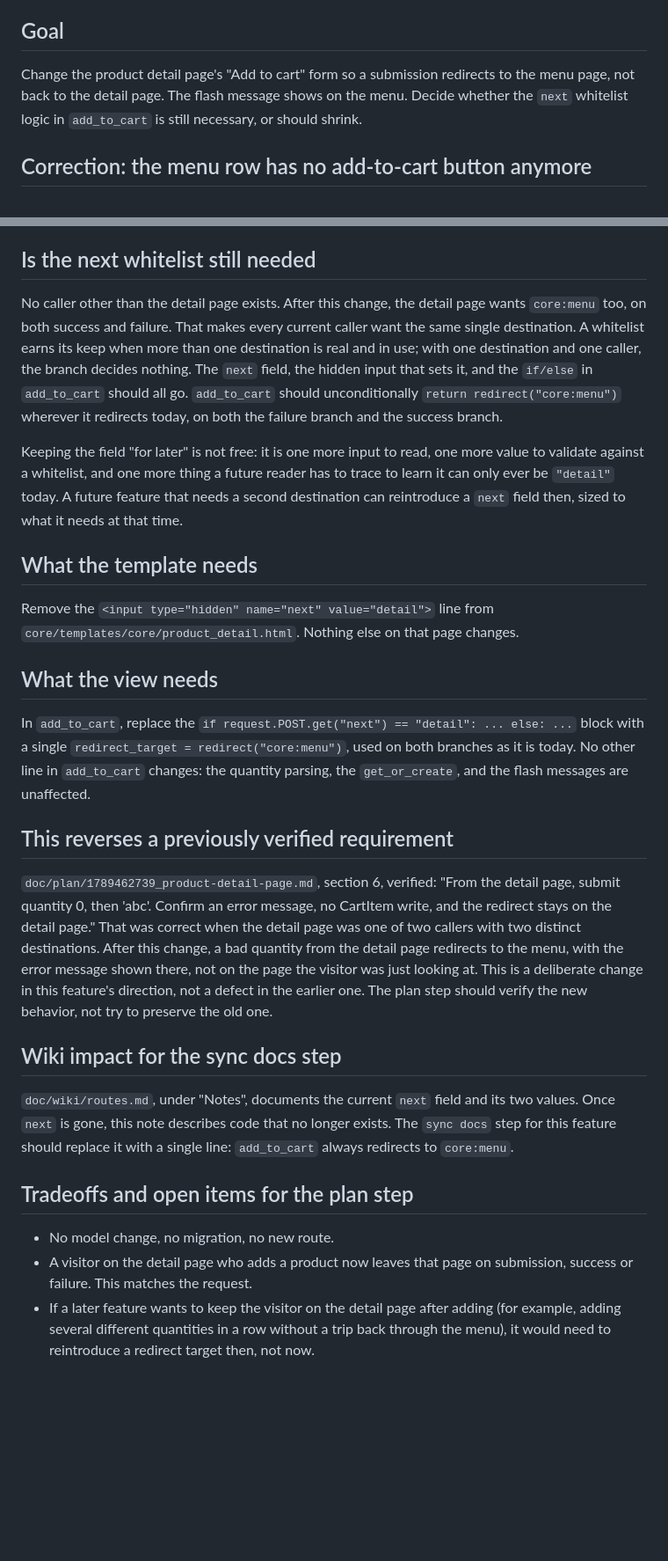
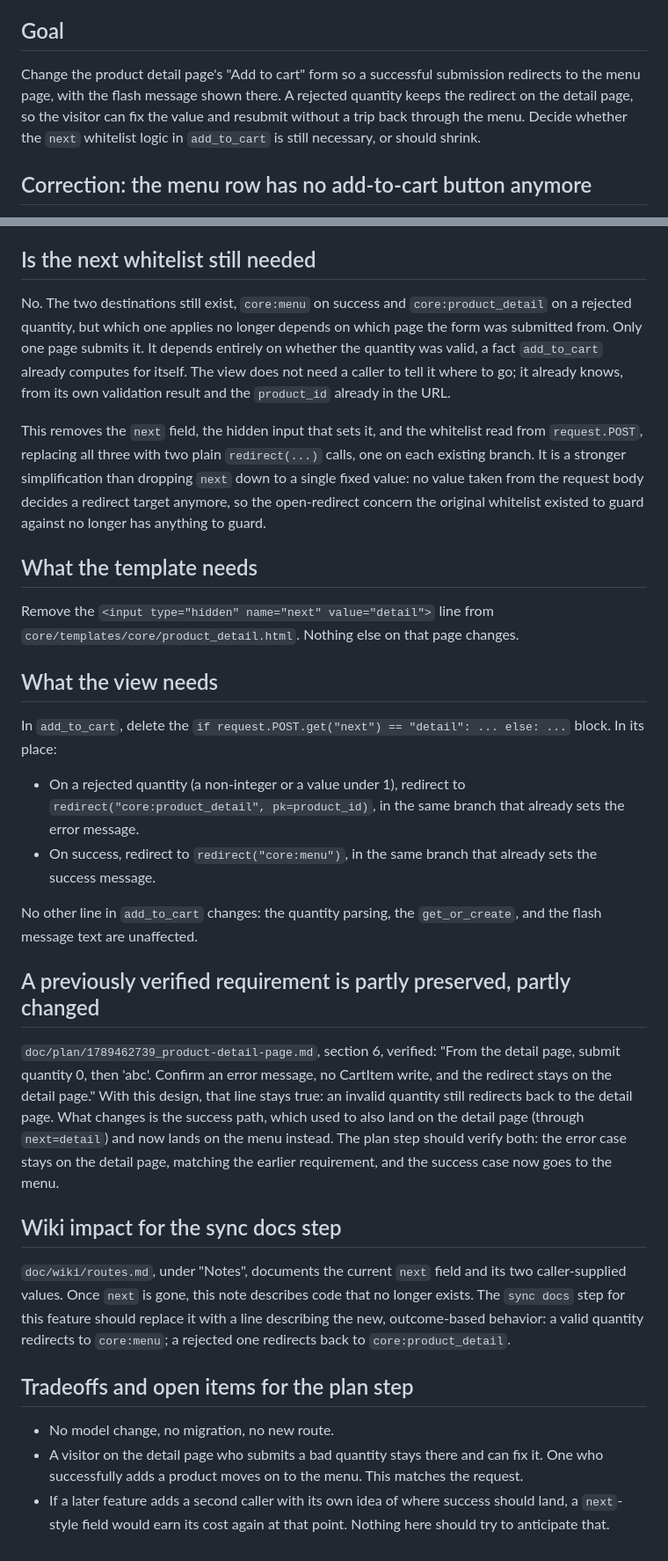
Before and after one commit to chriiistineee/digitalcafe, a Markdown page: doc/study/1789464788_add-to-cart-redirect-to-menu.md, 2 parts joined by grey strips. Shown at 88% size. GitHub-like rendering; blank space fills up the shorter version.

Commit message:
docs: revise study for add-to-cart redirect by outcome
Success goes to the menu, a rejected quantity stays on the detail
page. Drops next entirely in favor of two plain redirect() calls
chosen by the view's own validation result, not a caller-supplied
field, removing the open-redirect concern outright.

```diff
--- a/doc/study/1789464788_add-to-cart-redirect-to-menu.md
+++ b/doc/study/1789464788_add-to-cart-redirect-to-menu.md
@@ -4,10 +4,12 @@ Timestamp: 1789464788
 
 ## Goal
 
-Change the product detail page's "Add to cart" form so a submission
-redirects to the menu page, not back to the detail page. The flash
-message shows on the menu. Decide whether the `next` whitelist logic
-in `add_to_cart` is still necessary, or should shrink.
+Change the product detail page's "Add to cart" form so a successful
+submission redirects to the menu page, with the flash message shown
+there. A rejected quantity keeps the redirect on the detail page, so
+the visitor can fix the value and resubmit without a trip back through
+the menu. Decide whether the `next` whitelist logic in `add_to_cart`
+is still necessary, or should shrink.
 
 ## Correction: the menu row has no add-to-cart button anymore
 
@@ -48,21 +50,21 @@ non-integer or a sub-1 quantity) and the success path.
 
 ## Is the next whitelist still needed
 
-No caller other than the detail page exists. After this change, the
-detail page wants `core:menu` too, on both success and failure. That
-makes every current caller want the same single destination. A
-whitelist earns its keep when more than one destination is real and
-in use; with one destination and one caller, the branch decides
-nothing. The `next` field, the hidden input that sets it, and the
-`if/else` in `add_to_cart` should all go. `add_to_cart` should
-unconditionally `return redirect("core:menu")` wherever it redirects
-today, on both the failure branch and the success branch.
+No. The two destinations still exist, `core:menu` on success and
+`core:product_detail` on a rejected quantity, but which one applies no
+longer depends on which page the form was submitted from. Only one
+page submits it. It depends entirely on whether the quantity was
+valid, a fact `add_to_cart` already computes for itself. The view does
+not need a caller to tell it where to go; it already knows, from its
+own validation result and the `product_id` already in the URL.
 
-Keeping the field "for later" is not free: it is one more input to
-read, one more value to validate against a whitelist, and one more
-thing a future reader has to trace to learn it can only ever be
-`"detail"` today. A future feature that needs a second destination can
-reintroduce a `next` field then, sized to what it needs at that time.
+This removes the `next` field, the hidden input that sets it, and the
+whitelist read from `request.POST`, replacing all three with two plain
+`redirect(...)` calls, one on each existing branch. It is a stronger
+simplification than dropping `next` down to a single fixed value: no
+value taken from the request body decides a redirect target anymore,
+so the open-redirect concern the original whitelist existed to guard
+against no longer has anything to guard.
 
 ## What the template needs
 
@@ -72,39 +74,45 @@ page changes.
 
 ## What the view needs
 
-In `add_to_cart`, replace the `if request.POST.get("next") ==
-"detail": ... else: ...` block with a single
-`redirect_target = redirect("core:menu")`, used on both branches as it
-is today. No other line in `add_to_cart` changes: the quantity
-parsing, the `get_or_create`, and the flash messages are unaffected.
+In `add_to_cart`, delete the `if request.POST.get("next") ==
+"detail": ... else: ...` block. In its place:
 
-## This reverses a previously verified requirement
+- On a rejected quantity (a non-integer or a value under 1), redirect
+  to `redirect("core:product_detail", pk=product_id)`, in the same
+  branch that already sets the error message.
+- On success, redirect to `redirect("core:menu")`, in the same branch
+  that already sets the success message.
+
+No other line in `add_to_cart` changes: the quantity parsing, the
+`get_or_create`, and the flash message text are unaffected.
+
+## A previously verified requirement is partly preserved, partly changed
 
 `doc/plan/1789462739_product-detail-page.md`, section 6, verified:
 "From the detail page, submit quantity 0, then 'abc'. Confirm an
 error message, no CartItem write, and the redirect stays on the
-detail page." That was correct when the detail page was one of two
-callers with two distinct destinations. After this change, a bad
-quantity from the detail page redirects to the menu, with the error
-message shown there, not on the page the visitor was just looking at.
-This is a deliberate change in this feature's direction, not a defect
-in the earlier one. The plan step should verify the new behavior, not
-try to preserve the old one.
+detail page." With this design, that line stays true: an invalid
+quantity still redirects back to the detail page. What changes is the
+success path, which used to also land on the detail page (through
+`next=detail`) and now lands on the menu instead. The plan step should
+verify both: the error case stays on the detail page, matching the
+earlier requirement, and the success case now goes to the menu.
 
 ## Wiki impact for the sync docs step
 
 `doc/wiki/routes.md`, under "Notes", documents the current `next`
-field and its two values. Once `next` is gone, this note describes
-code that no longer exists. The `sync docs` step for this feature
-should replace it with a single line: `add_to_cart` always redirects
-to `core:menu`.
+field and its two caller-supplied values. Once `next` is gone, this
+note describes code that no longer exists. The `sync docs` step for
+this feature should replace it with a line describing the new,
+outcome-based behavior: a valid quantity redirects to `core:menu`; a
+rejected one redirects back to `core:product_detail`.
 
 ## Tradeoffs and open items for the plan step
 
 - No model change, no migration, no new route.
-- A visitor on the detail page who adds a product now leaves that
-  page on submission, success or failure. This matches the request.
-- If a later feature wants to keep the visitor on the detail page
-  after adding (for example, adding several different quantities in a
-  row without a trip back through the menu), it would need to
-  reintroduce a redirect target then, not now.
+- A visitor on the detail page who submits a bad quantity stays there
+  and can fix it. One who successfully adds a product moves on to the
+  menu. This matches the request.
+- If a later feature adds a second caller with its own idea of where
+  success should land, a `next`-style field would earn its cost again
+  at that point. Nothing here should try to anticipate that.
```
